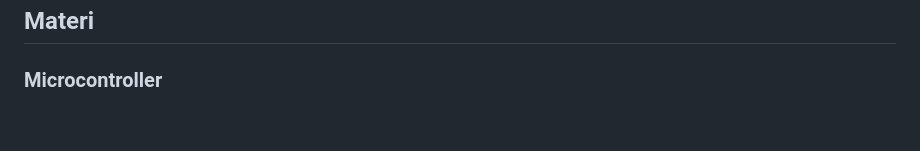
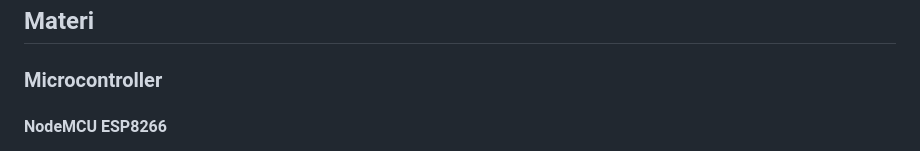
Before and after one commit to Faizyee/Elektrobotika_2024, a Markdown page: README.md, the part around the change. Drawn GitHub-style; blank space fills up the shorter version.

```diff
--- a/README.md
+++ b/README.md
@@ -12,6 +12,8 @@ Oleh:
 ## Materi
 
 ### Microcontroller
+
+#### NodeMCU ESP8266
 
 ![Microcontroller NodeMCU ESP8266](https://github.com/Faizyee/Elektrobotika_2024/blob/21933b3cb46ecc7e1ba44be218d81946012c376f/tp.png)
 
```
